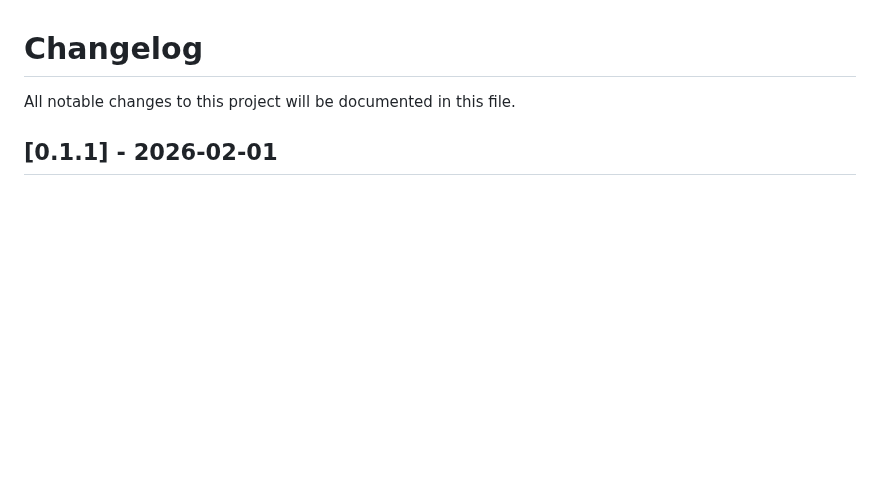
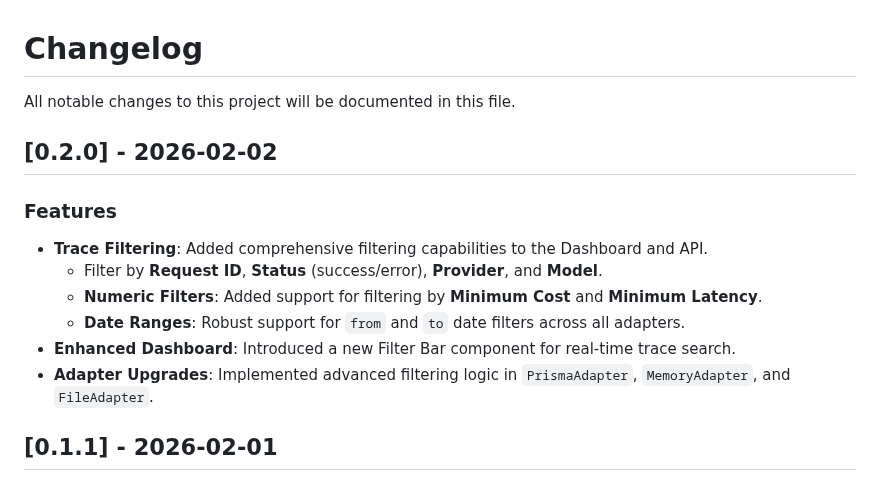
Before and after one commit to node-llm/node-llm-monitor, a Markdown page: CHANGELOG.md, the part around the change. GitHub-like rendering; blank space fills up the shorter version.

Commit message:
Release 0.2.0

```diff
--- a/CHANGELOG.md
+++ b/CHANGELOG.md
@@ -1,6 +1,17 @@
 # Changelog
 
 All notable changes to this project will be documented in this file.
+
+## [0.2.0] - 2026-02-02
+
+### Features
+
+- **Trace Filtering**: Added comprehensive filtering capabilities to the Dashboard and API.
+  - Filter by **Request ID**, **Status** (success/error), **Provider**, and **Model**.
+  - **Numeric Filters**: Added support for filtering by **Minimum Cost** and **Minimum Latency**.
+  - **Date Ranges**: Robust support for `from` and `to` date filters across all adapters.
+- **Enhanced Dashboard**: Introduced a new Filter Bar component for real-time trace search.
+- **Adapter Upgrades**: Implemented advanced filtering logic in `PrismaAdapter`, `MemoryAdapter`, and `FileAdapter`.
 
 ## [0.1.1] - 2026-02-01
 
```
Also changed, not shown: docs/images/dashboard-traces.png, 1 other file.
